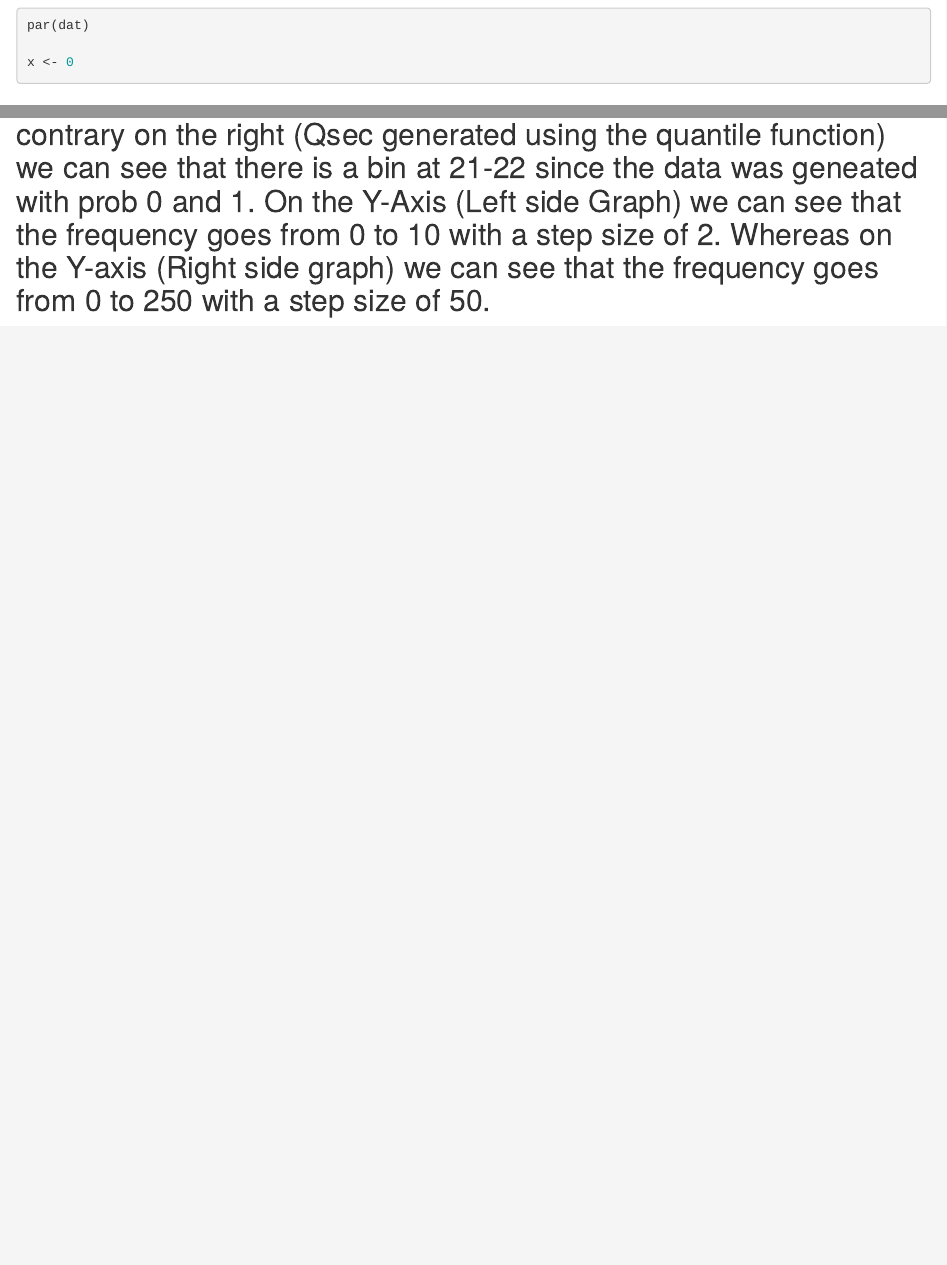
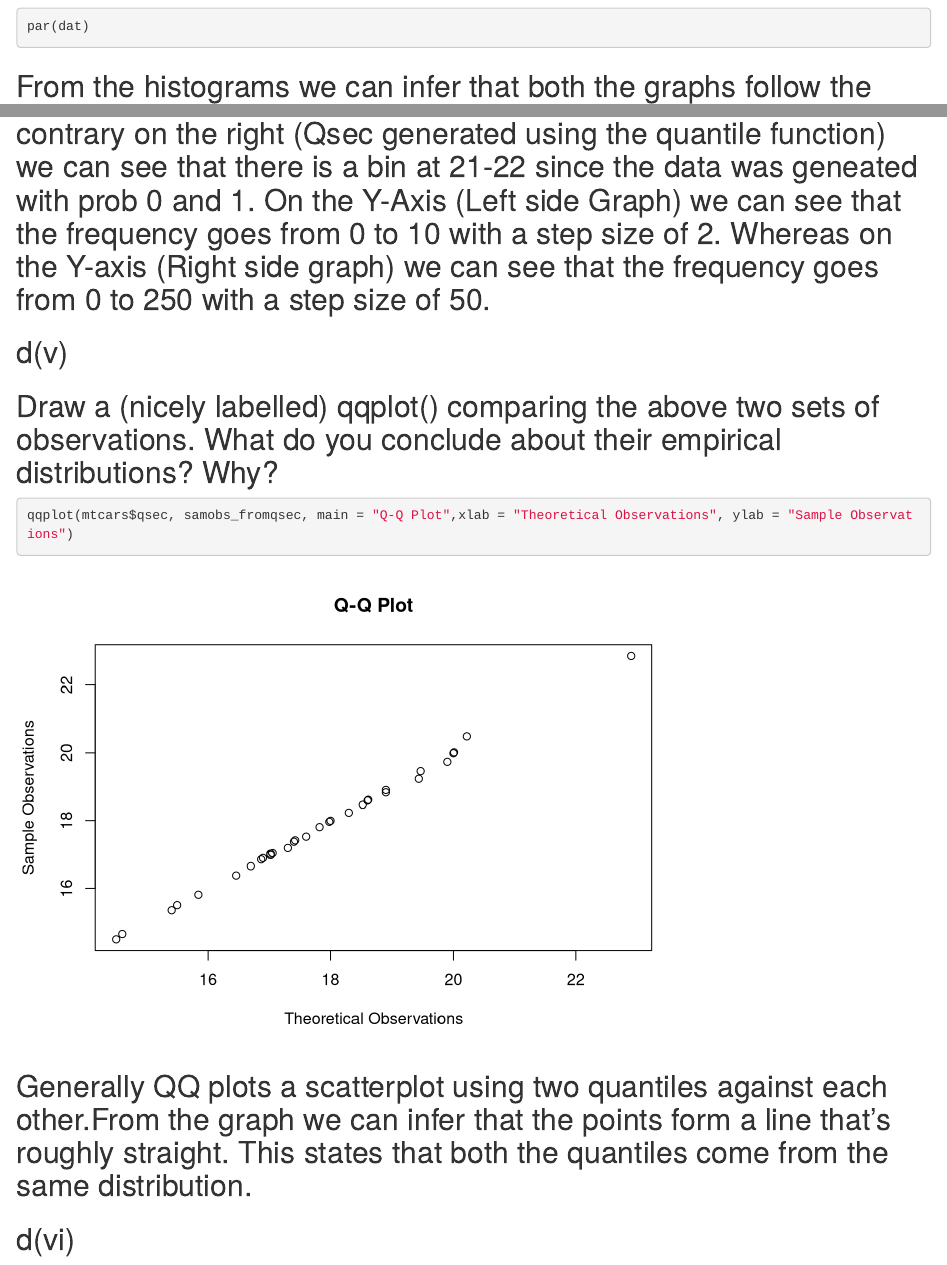
Before and after one commit to yoogesh/exploratory_dataanalysis, an R Markdown document (a2/q1.Rmd): the page in a window 1100 px wide, from 11900 px down before the commit and from 11720 px down after it, so that both start at the same text, and a second part further down, joined at a grey line. Rendered offline with R 4.5, knitr and Pandoc, with nearby package versions.

Commit message:
Done with d(v)

````diff
--- a/a2/q1.Rmd
+++ b/a2/q1.Rmd
@@ -117,7 +110,21 @@ hist(mtcars$qsec, main = "Qsec from Mtcars", xlab = "Qsec - (1/4 mile Time)", co
 hist(samobs_fromqsec, main = "Qsec Generated from Quantile", xlab = "Qsec - (1/4 Time) - Generated", col='skyblue')
 par(dat)
 
-x <- 0
 ```
 
 ## From the histograms we can infer that both the graphs follow the same distribution. Although in the left (Original Qsec data from mtcars) we can see that there is no bin at 21-22 seconds - That is, there was no car that took 21-22 seconds to attain 1/4 a mile. On the contrary on the right (Qsec generated using the quantile function) we can see that there is a bin at 21-22 since the data was geneated with prob 0 and 1. On the Y-Axis (Left side Graph) we can see that the frequency goes from 0 to 10 with a step size of 2. Whereas on the Y-axis (Right side graph) we can see that the frequency goes from 0 to 250 with a step size of 50.
+
+
+## d(v)
+## Draw a (nicely labelled) qqplot() comparing the above two sets of observations. What do you conclude about their empirical distributions? Why?
+```{r}
+qqplot(mtcars$qsec, samobs_fromqsec, main = "Q-Q Plot",xlab = "Theoretical Observations", ylab = "Sample Observations")
+
+```
+
+## Generally QQ plots a scatterplot using two quantiles against each other.From the graph we can infer that the points form a line that's roughly straight. This states that both the quantiles come from the same distribution.
+
+## d(vi)
+```{r}
+
+```
````
Also changed, not shown: a2/q1.nb.html, a2/q1.Rmd (7 more changed lines).
